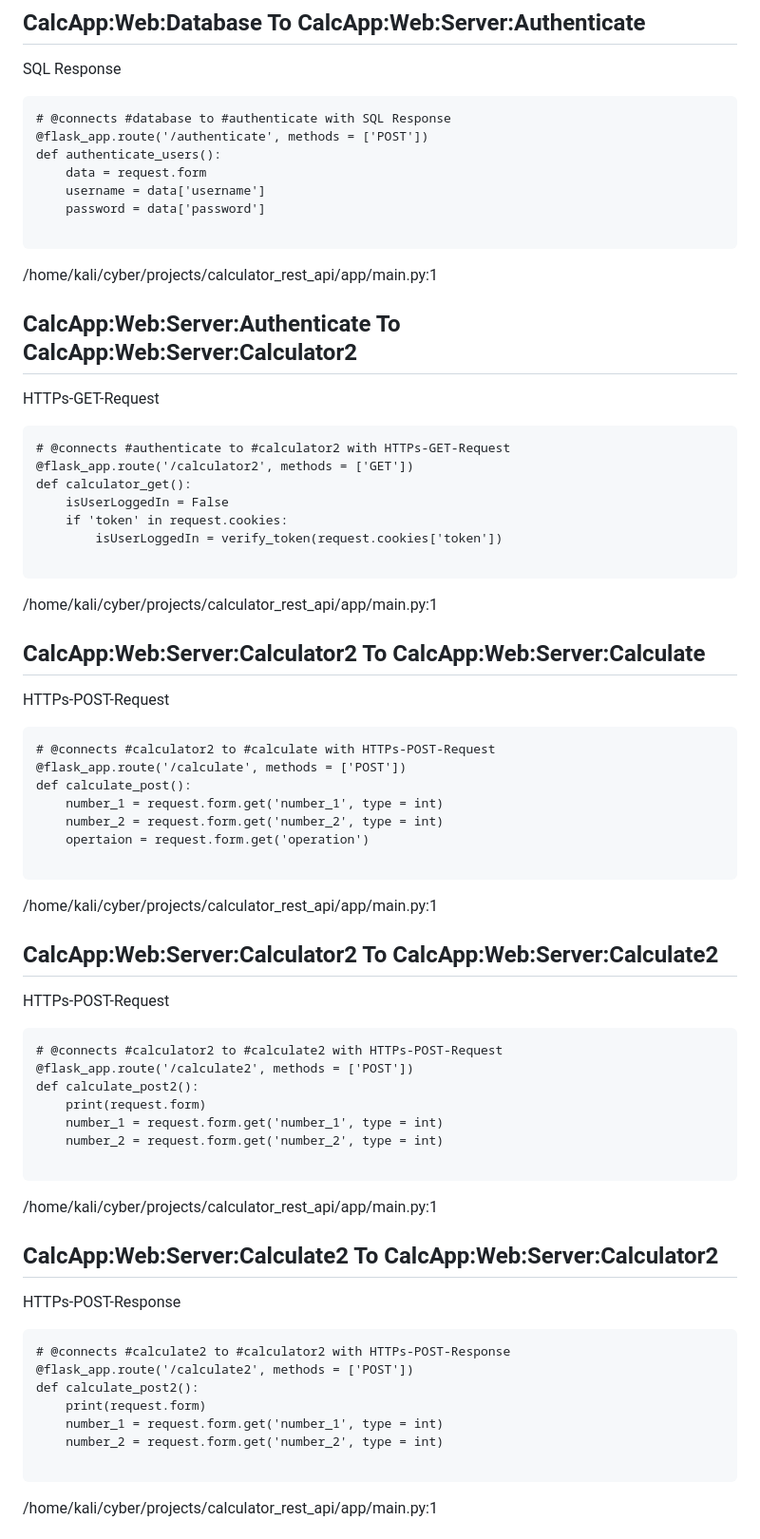
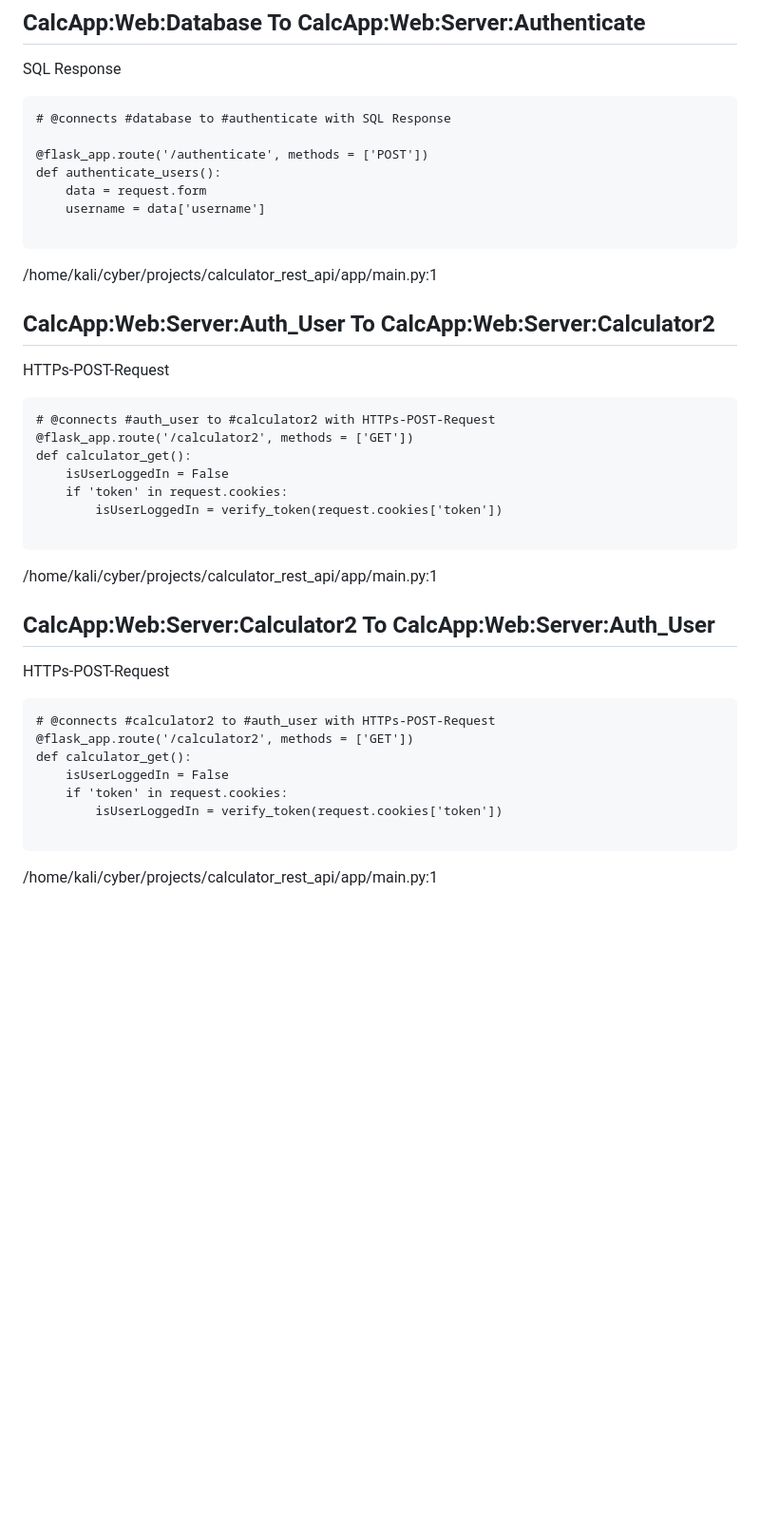
Before and after one commit to mohammedabidali/terraform_infra_modular_servers, a Markdown page: ThreatModel.md, the part around the change printed below. Shown: that part at 95% size. Drawn GitHub-style; blank space fills up the shorter version.

````diff
--- a/ThreatModel.md
+++ b/ThreatModel.md
@@ -100,20 +156,20 @@ SQL Response
 
 ```
 # @connects #database to #authenticate with SQL Response
+
 @flask_app.route('/authenticate', methods = ['POST'])
 def authenticate_users():
     data = request.form
     username = data['username']
-    password = data['password']
 
 ```
 /home/kali/cyber/projects/calculator_rest_api/app/main.py:1
 
-## CalcApp:Web:Server:Authenticate To CalcApp:Web:Server:Calculator2
-HTTPs-GET-Request
+## CalcApp:Web:Server:Auth_User To CalcApp:Web:Server:Calculator2
+HTTPs-POST-Request
 
 ```
-# @connects #authenticate to #calculator2 with HTTPs-GET-Request
+# @connects #auth_user to #calculator2 with HTTPs-POST-Request
 @flask_app.route('/calculator2', methods = ['GET'])
 def calculator_get():
     isUserLoggedIn = False
@@ -123,44 +179,16 @@ def calculator_get():
 ```
 /home/kali/cyber/projects/calculator_rest_api/app/main.py:1
 
-## CalcApp:Web:Server:Calculator2 To CalcApp:Web:Server:Calculate
+## CalcApp:Web:Server:Calculator2 To CalcApp:Web:Server:Auth_User
 HTTPs-POST-Request
 
 ```
-# @connects #calculator2 to #calculate with HTTPs-POST-Request
-@flask_app.route('/calculate', methods = ['POST'])
-def calculate_post():
-    number_1 = request.form.get('number_1', type = int)
-    number_2 = request.form.get('number_2', type = int)
-    opertaion = request.form.get('operation')
-
-```
-/home/kali/cyber/projects/calculator_rest_api/app/main.py:1
-
-## CalcApp:Web:Server:Calculator2 To CalcApp:Web:Server:Calculate2
-HTTPs-POST-Request
-
-```
-# @connects #calculator2 to #calculate2 with HTTPs-POST-Request
-@flask_app.route('/calculate2', methods = ['POST'])
-def calculate_post2():
-    print(request.form)
-    number_1 = request.form.get('number_1', type = int)
-    number_2 = request.form.get('number_2', type = int)
-
-```
-/home/kali/cyber/projects/calculator_rest_api/app/main.py:1
-
-## CalcApp:Web:Server:Calculate2 To CalcApp:Web:Server:Calculator2
-HTTPs-POST-Response
-
-```
-# @connects #calculate2 to #calculator2 with HTTPs-POST-Response
-@flask_app.route('/calculate2', methods = ['POST'])
-def calculate_post2():
-    print(request.form)
-    number_1 = request.form.get('number_1', type = int)
-    number_2 = request.form.get('number_2', type = int)
+# @connects #calculator2 to #auth_user with HTTPs-POST-Request
+@flask_app.route('/calculator2', methods = ['GET'])
+def calculator_get():
+    isUserLoggedIn = False
+    if 'token' in request.cookies:
+        isUserLoggedIn = verify_token(request.cookies['token'])
 
 ```
 /home/kali/cyber/projects/calculator_rest_api/app/main.py:1
````
Also changed, not shown: other parts of ThreatModel.md (+74 -17 lines), ThreatModel.md.png, 4 other files.
